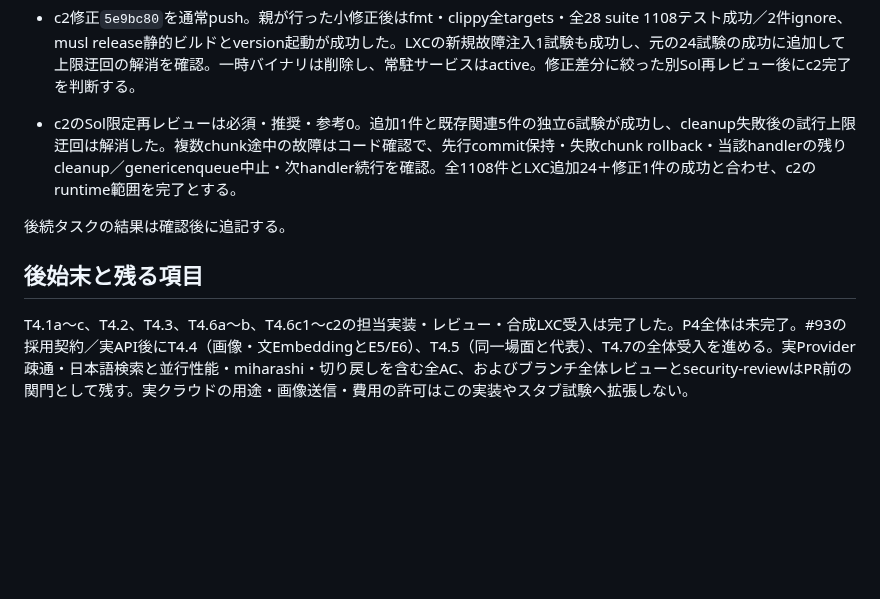
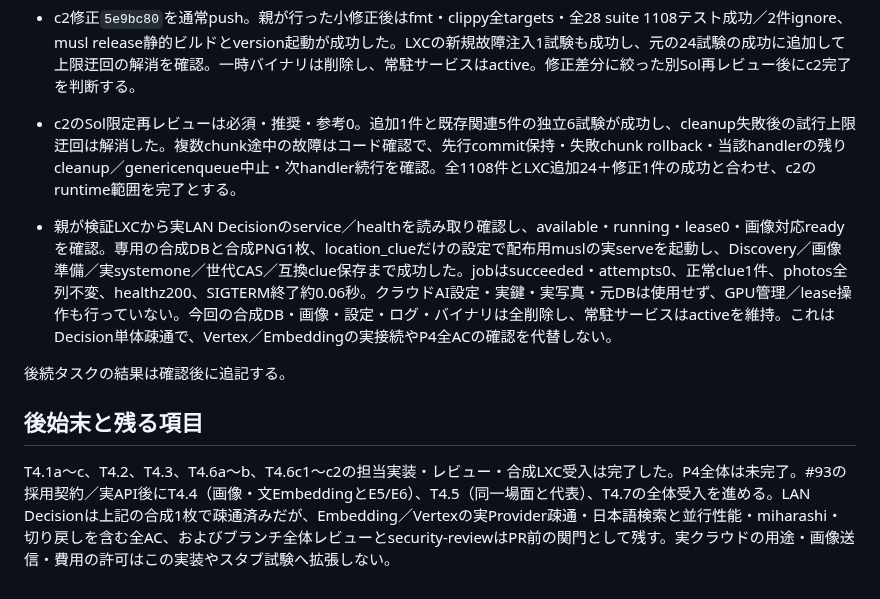
Before and after one commit to ysogabe/geoframe, a Markdown page: docs/rust-migration/p4-foundation-acceptance.md, the part around the change. Rendered like a GitHub page; blank space fills up the shorter version.

```diff
--- a/docs/rust-migration/p4-foundation-acceptance.md
+++ b/docs/rust-migration/p4-foundation-acceptance.md
@@ -167,8 +167,10 @@
 
 - c2のSol限定再レビューは必須・推奨・参考0。追加1件と既存関連5件の独立6試験が成功し、cleanup失敗後の試行上限迂回は解消した。複数chunk途中の故障はコード確認で、先行commit保持・失敗chunk rollback・当該handlerの残りcleanup／genericenqueue中止・次handler続行を確認。全1108件とLXC追加24＋修正1件の成功と合わせ、c2のruntime範囲を完了とする。
 
+- 親が検証LXCから実LAN Decisionのservice／healthを読み取り確認し、available・running・lease0・画像対応readyを確認。専用の合成DBと合成PNG1枚、location_clueだけの設定で配布用muslの実serveを起動し、Discovery／画像準備／実systemone／世代CAS／互換clue保存まで成功した。jobはsucceeded・attempts0、正常clue1件、photos全列不変、healthz200、SIGTERM終了約0.06秒。クラウドAI設定・実鍵・実写真・元DBは使用せず、GPU管理／lease操作も行っていない。今回の合成DB・画像・設定・ログ・バイナリは全削除し、常駐サービスはactiveを維持。これはDecision単体疎通で、Vertex／Embeddingの実接続やP4全ACの確認を代替しない。
+
 後続タスクの結果は確認後に追記する。
 
 ## 後始末と残る項目
 
-T4.1a〜c、T4.2、T4.3、T4.6a〜b、T4.6c1〜c2の担当実装・レビュー・合成LXC受入は完了した。P4全体は未完了。#93の採用契約／実API後にT4.4（画像・文EmbeddingとE5/E6）、T4.5（同一場面と代表）、T4.7の全体受入を進める。実Provider疎通・日本語検索と並行性能・miharashi・切り戻しを含む全AC、およびブランチ全体レビューとsecurity-reviewはPR前の関門として残す。実クラウドの用途・画像送信・費用の許可はこの実装やスタブ試験へ拡張しない。
+T4.1a〜c、T4.2、T4.3、T4.6a〜b、T4.6c1〜c2の担当実装・レビュー・合成LXC受入は完了した。P4全体は未完了。#93の採用契約／実API後にT4.4（画像・文EmbeddingとE5/E6）、T4.5（同一場面と代表）、T4.7の全体受入を進める。LAN Decisionは上記の合成1枚で疎通済みだが、Embedding／Vertexの実Provider疎通・日本語検索と並行性能・miharashi・切り戻しを含む全AC、およびブランチ全体レビューとsecurity-reviewはPR前の関門として残す。実クラウドの用途・画像送信・費用の許可はこの実装やスタブ試験へ拡張しない。
```
Also changed, not shown: docs/rust-migration/ai-location-suggest.md (+2 -0 lines), docs/rust-migration/tasks.md (+1 -1 lines).
